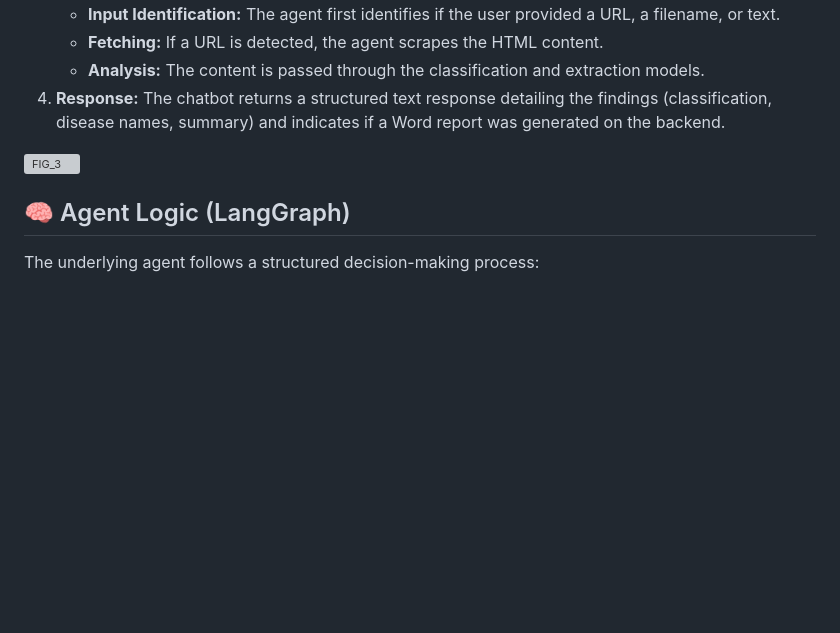
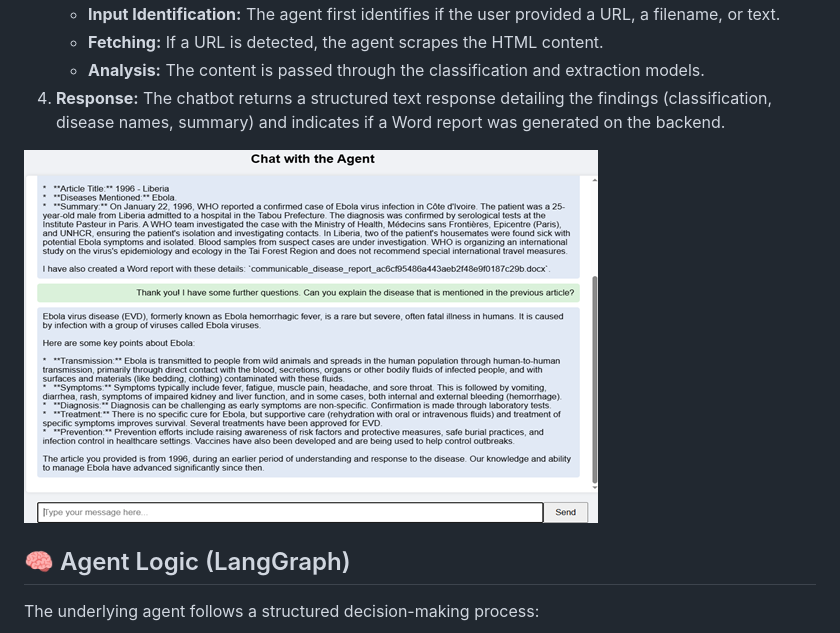
Before and after one commit to lairx78/DiseaseScan_AI_Driven_Disease_Media_Monitoring_System, a Markdown page: README.md, the part around the change. Rendered like a GitHub page; blank space fills up the shorter version; grey boxes are pictures that could not be loaded.

```diff
--- a/README.md
+++ b/README.md
@@ -48,7 +48,7 @@ This workflow allows users to interact with the analysis agent in real-time via
     *   **Analysis:** The content is passed through the classification and extraction models.
 4.  **Response:** The chatbot returns a structured text response detailing the findings (classification, disease names, summary) and indicates if a Word report was generated on the backend.
 
-![FIG_3](DiseaseScan_AI_Driven_Disease_Media_Monitoring_System/fig/fig_3.png)
+![FIG_3](fig/fig_3.png)
 
 
 ## 🧠 Agent Logic (LangGraph)
```
